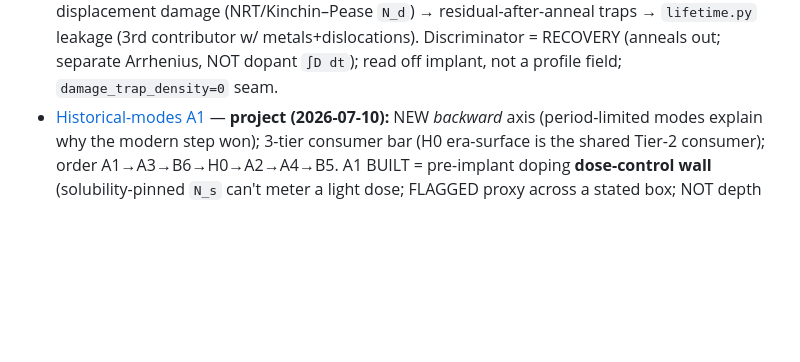
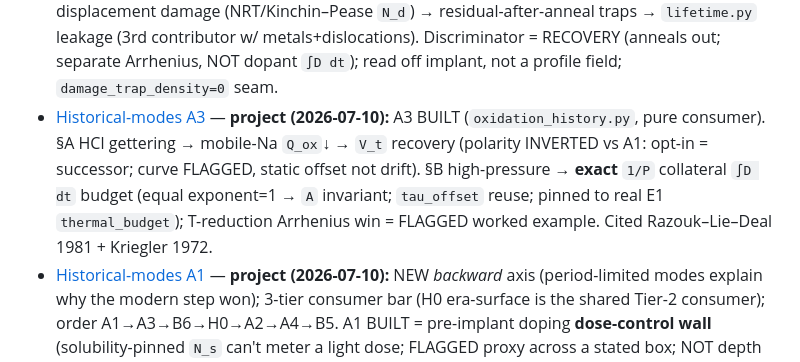
Before and after one commit to BoykoNeov/chip-sim, a Markdown page: memory/MEMORY.md, the part around the change. GitHub-like rendering; blank space fills up the shorter version.

```diff
--- a/memory/MEMORY.md
+++ b/memory/MEMORY.md
@@ -30,6 +30,7 @@ One line per memory: a hook for relevance triage — full detail lives in each t
 - [Implant Pearson-IV skew](implant-pearson-skew.md) — **project (2026-07-03):** implant slice 2 Pearson-IV skew BUILT (`shape="pearson"` opt-in; default gaussian = slice-1 seam). Boron −γ → peak DEEPER than R_p + surface tail; closed form reproduces mean/var exactly, type-IV guard. Slices 3–4 open.
 - [Implant channeling tail](implant-channeling-tail.md) — **project (2026-07-06):** implant slice 3 channeling tail BUILT (`Channeling` opt-in; `channel=None` seam). Two-population partition `(1−f)·primary+f·Q·tail` (dose-conserving), deep exp past R_p deepens the ANNEALED junction → punchthrough; tilt (7°) suppresses `f=f0·e^(−tilt/τ)`.
 - [Implant damage→leakage](implant-damage-leakage.md) — **project (2026-07-06; slice 4 = LAST, plan COMPLETE):** displacement damage (NRT/Kinchin–Pease `N_d`) → residual-after-anneal traps → `lifetime.py` leakage (3rd contributor w/ metals+dislocations). Discriminator = RECOVERY (anneals out; separate Arrhenius, NOT dopant `∫D dt`); read off implant, not a profile field; `damage_trap_density=0` seam.
+- [Historical-modes A3](historical-modes-a3.md) — **project (2026-07-10):** A3 BUILT (`oxidation_history.py`, pure consumer). §A HCl gettering → mobile-Na `Q_ox`↓ → `V_t` recovery (polarity INVERTED vs A1: opt-in = successor; curve FLAGGED, static offset not drift). §B high-pressure → **exact** `1/P` collateral `∫D dt` budget (equal exponent=1 → `A` invariant; `tau_offset` reuse; pinned to real E1 `thermal_budget`); T-reduction Arrhenius win = FLAGGED worked example. Cited Razouk–Lie–Deal 1981 + Kriegler 1972.
 - [Historical-modes A1](historical-modes-a1.md) — **project (2026-07-10):** NEW *backward* axis (period-limited modes explain why the modern step won); 3-tier consumer bar (H0 era-surface is the shared Tier-2 consumer); order A1→A3→B6→H0→A2→A4→B5. A1 BUILT = pre-implant doping **dose-control wall** (solubility-pinned `N_s` can't meter a light dose; FLAGGED proxy across a stated box; NOT depth — that was loose); seam via `surface_conc` property.
 - [Dopant segregation source](dopant-segregation-source.md) — **v1.2:** cited segregation `m=solubility_Si/solubility_SiO₂` (DEFINITION load-bearing — inverting flips deplete↔pile-up) + B 0.1–0.3 / P 10 (Hollauer TUW §4.1); flux BC `J=N_surf·(0.44−1/m)·dx_ox/dt`.
 - [Dopant solid solubility source](dopant-solid-solubility-source.md) — **P1a:** Trumbore 1960 (BSTJ 39:205) solid-solubility limits = the predep Dirichlet surface `N_s` (same ref as the Czochralski segregation k).
```
Also changed, not shown: memory/historical-modes-a3.md (added, +44 -0 lines).
